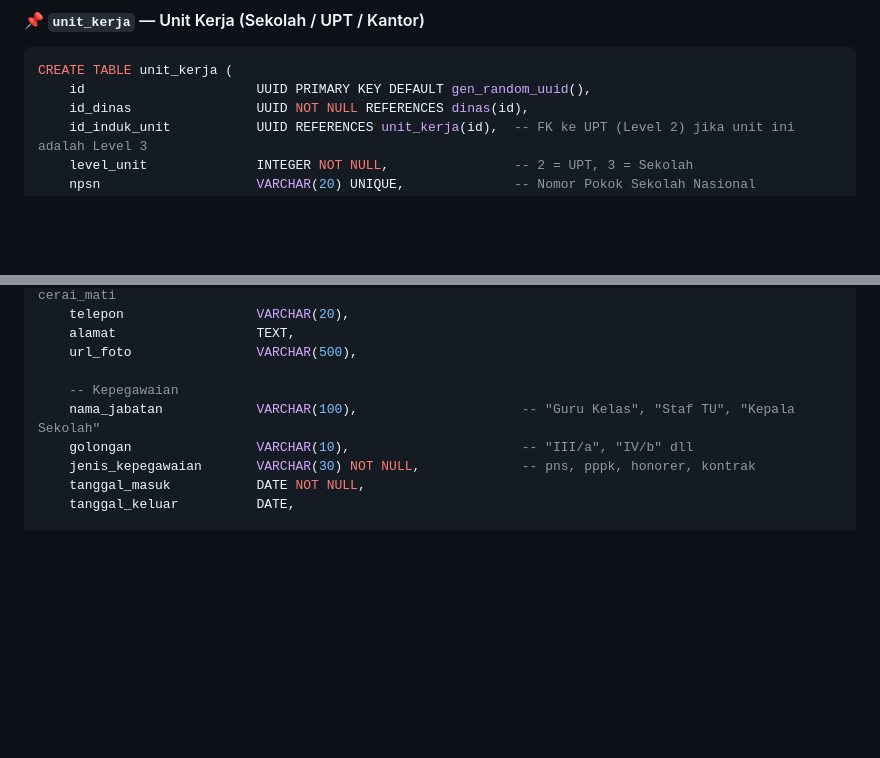
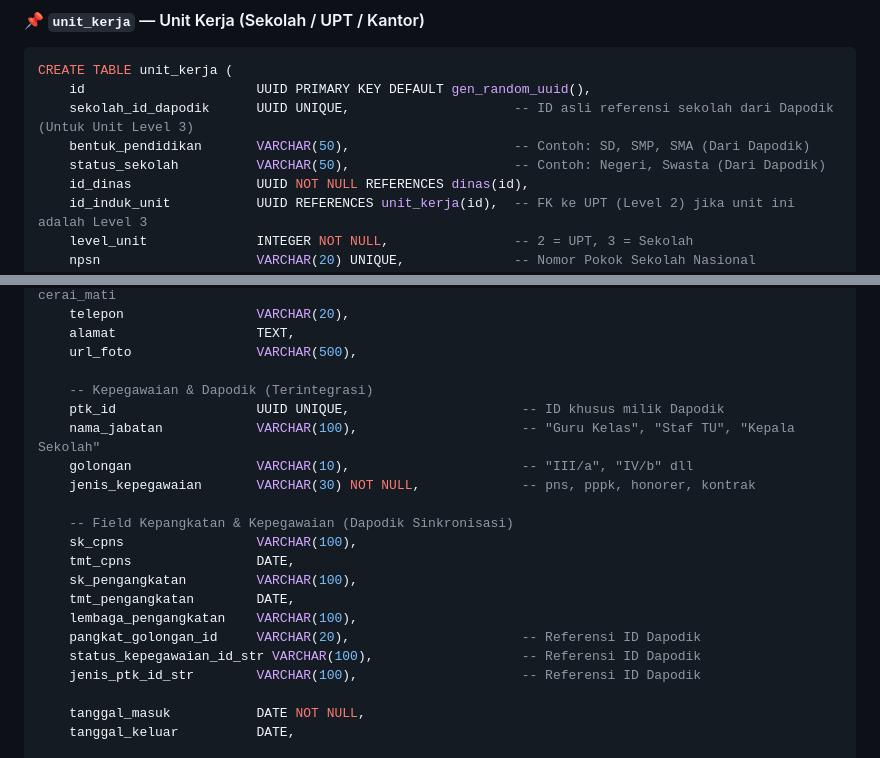
Before and after one commit to titipinformatika/mahesa, a Markdown page: planningall.md, 2 parts joined by grey strips. Rendered like a GitHub page; blank space fills up the shorter version.

Commit message:
docs/db: update schema untuk integrasi sync dapodik ptk dan sekolah

````diff
--- a/planningall.md
+++ b/planningall.md
@@ -440,6 +440,9 @@ CREATE TABLE skema_jam_kerja (
 ```sql
 CREATE TABLE unit_kerja (
     id                      UUID PRIMARY KEY DEFAULT gen_random_uuid(),
+    sekolah_id_dapodik      UUID UNIQUE,                     -- ID asli referensi sekolah dari Dapodik (Untuk Unit Level 3)
+    bentuk_pendidikan       VARCHAR(50),                     -- Contoh: SD, SMP, SMA (Dari Dapodik)
+    status_sekolah          VARCHAR(50),                     -- Contoh: Negeri, Swasta (Dari Dapodik)
     id_dinas                UUID NOT NULL REFERENCES dinas(id),
     id_induk_unit           UUID REFERENCES unit_kerja(id),  -- FK ke UPT (Level 2) jika unit ini adalah Level 3
     level_unit              INTEGER NOT NULL,                -- 2 = UPT, 3 = Sekolah
@@ -505,10 +508,22 @@ CREATE TABLE pegawai (
     alamat                  TEXT,
     url_foto                VARCHAR(500),
 
-    -- Kepegawaian
+    -- Kepegawaian & Dapodik (Terintegrasi)
+    ptk_id                  UUID UNIQUE,                      -- ID khusus milik Dapodik
     nama_jabatan            VARCHAR(100),                     -- "Guru Kelas", "Staf TU", "Kepala Sekolah"
     golongan                VARCHAR(10),                      -- "III/a", "IV/b" dll
     jenis_kepegawaian       VARCHAR(30) NOT NULL,             -- pns, pppk, honorer, kontrak
+
+    -- Field Kepangkatan & Kepegawaian (Dapodik Sinkronisasi)
+    sk_cpns                 VARCHAR(100),
+    tmt_cpns                DATE,
+    sk_pengangkatan         VARCHAR(100),
+    tmt_pengangkatan        DATE,
+    lembaga_pengangkatan    VARCHAR(100),
+    pangkat_golongan_id     VARCHAR(20),                      -- Referensi ID Dapodik
+    status_kepegawaian_id_str VARCHAR(100),                   -- Referensi ID Dapodik
+    jenis_ptk_id_str        VARCHAR(100),                     -- Referensi ID Dapodik
+
     tanggal_masuk           DATE NOT NULL,
     tanggal_keluar          DATE,
 
````
